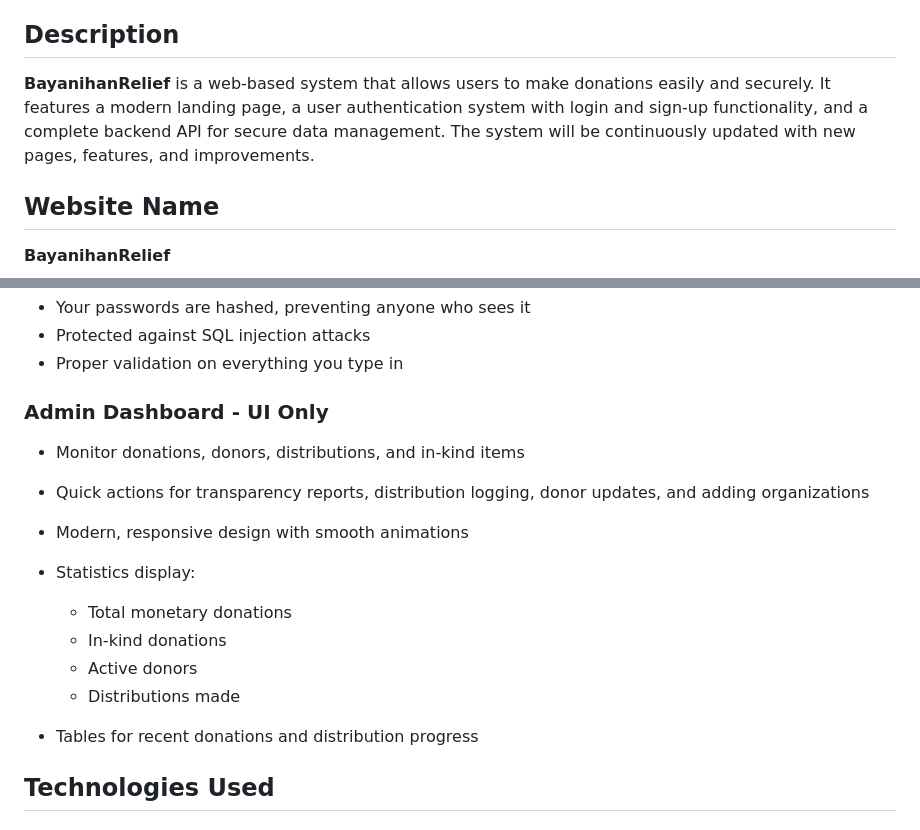
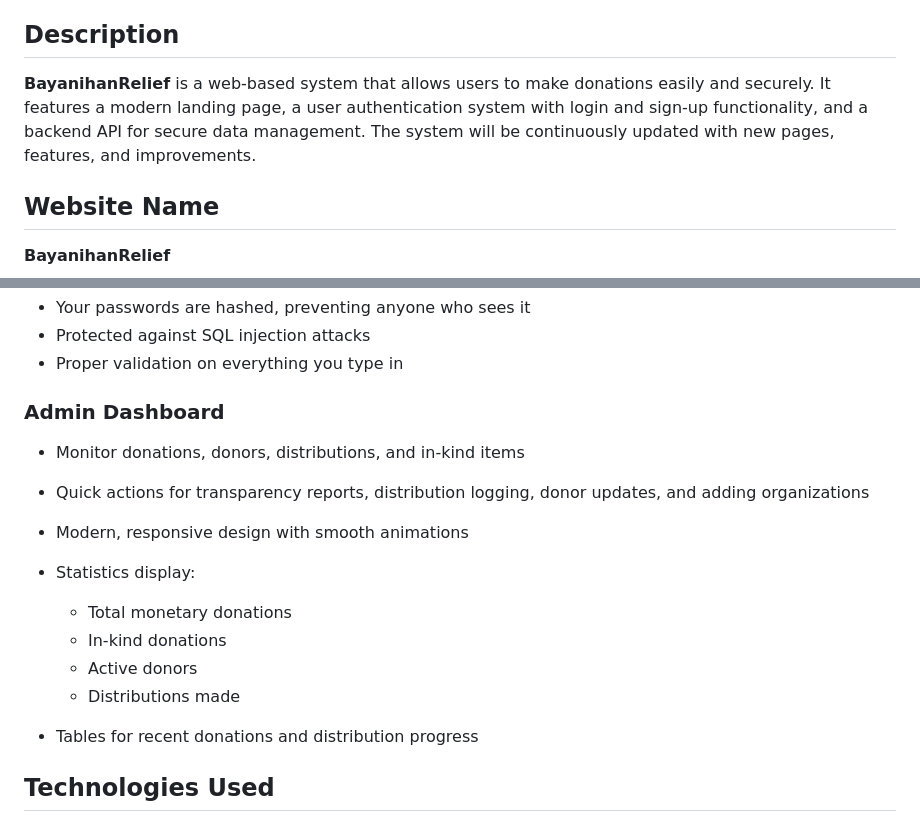
Before and after one commit to fairudzcalvi/online-disaster-relief-donation-system-3b, a Markdown page: Readme.md, 2 parts joined by grey strips. Rendered like a GitHub page.

Commit message:
Update Readme.md
for admin dashboard

```diff
--- a/Readme.md
+++ b/Readme.md
@@ -5,7 +5,7 @@ Weekly reports include quizzes, seatworks, and other activities
 
 ## Description
 
-**BayanihanRelief** is a web-based system that allows users to make donations easily and securely. It features a modern landing page, a user authentication system with login and sign-up functionality, and a complete backend API for secure data management. The system will be continuously updated with new pages, features, and improvements.
+**BayanihanRelief** is a web-based system that allows users to make donations easily and securely. It features a modern landing page, a user authentication system with login and sign-up functionality, and a backend API for secure data management. The system will be continuously updated with new pages, features, and improvements.
 
 
 
@@ -44,18 +44,18 @@ Weekly reports include quizzes, seatworks, and other activities
 - Protected against SQL injection attacks
 - Proper validation on everything you type in
 
-### Admin Dashboard - UI Only
+### Admin Dashboard
 
-* Monitor donations, donors, distributions, and in-kind items
-* Quick actions for transparency reports, distribution logging, donor updates, and adding organizations
-* Modern, responsive design with smooth animations
-* Statistics display:
+- Monitor donations, donors, distributions, and in-kind items
+- Quick actions for transparency reports, distribution logging, donor updates, and adding organizations
+- Modern, responsive design with smooth animations
+- Statistics display:
 
-  * Total monetary donations
-  * In-kind donations
-  * Active donors
-  * Distributions made
-* Tables for recent donations and distribution progress
+  - Total monetary donations
+  - In-kind donations
+  - Active donors
+  - Distributions made
+- Tables for recent donations and distribution progress
 
 
 
```
